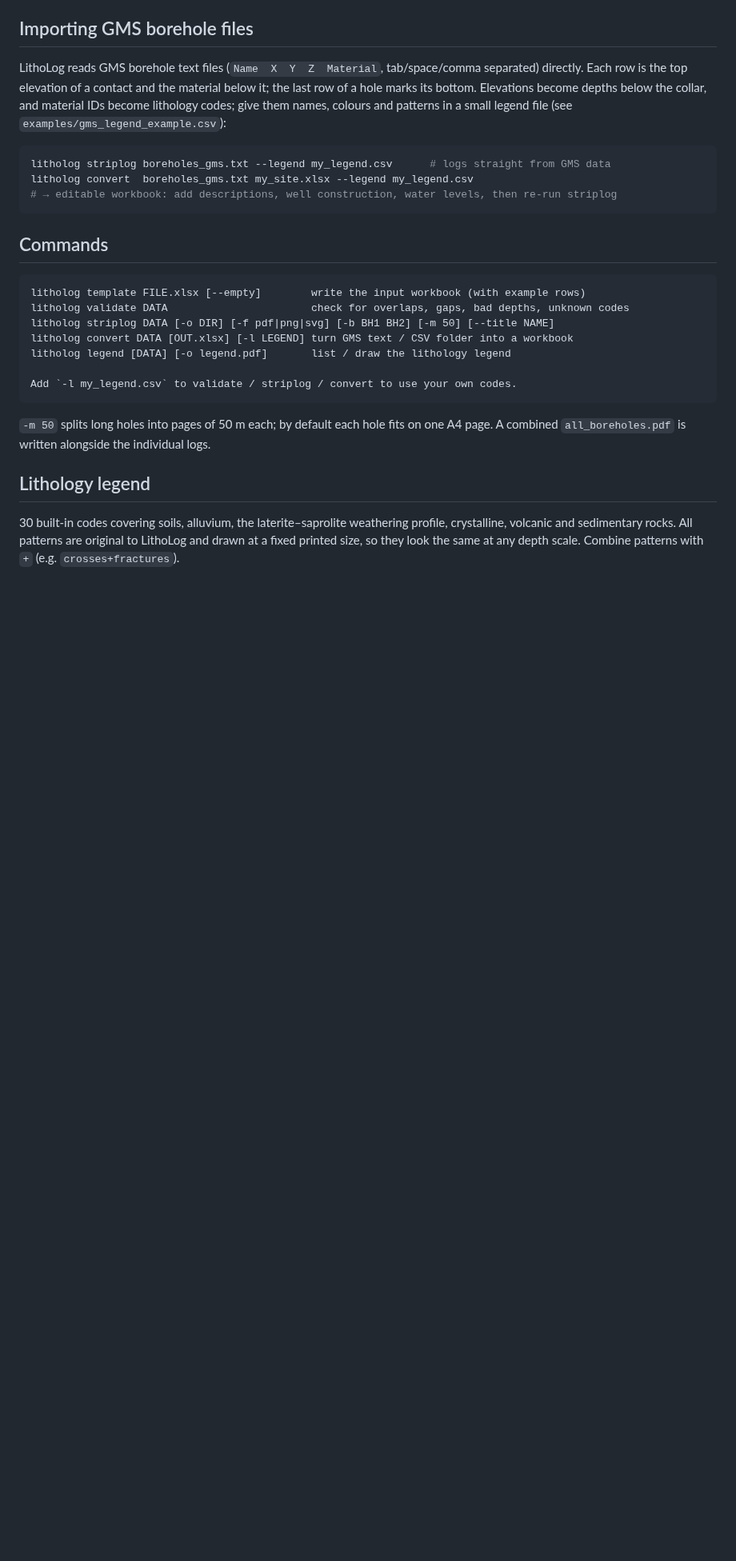
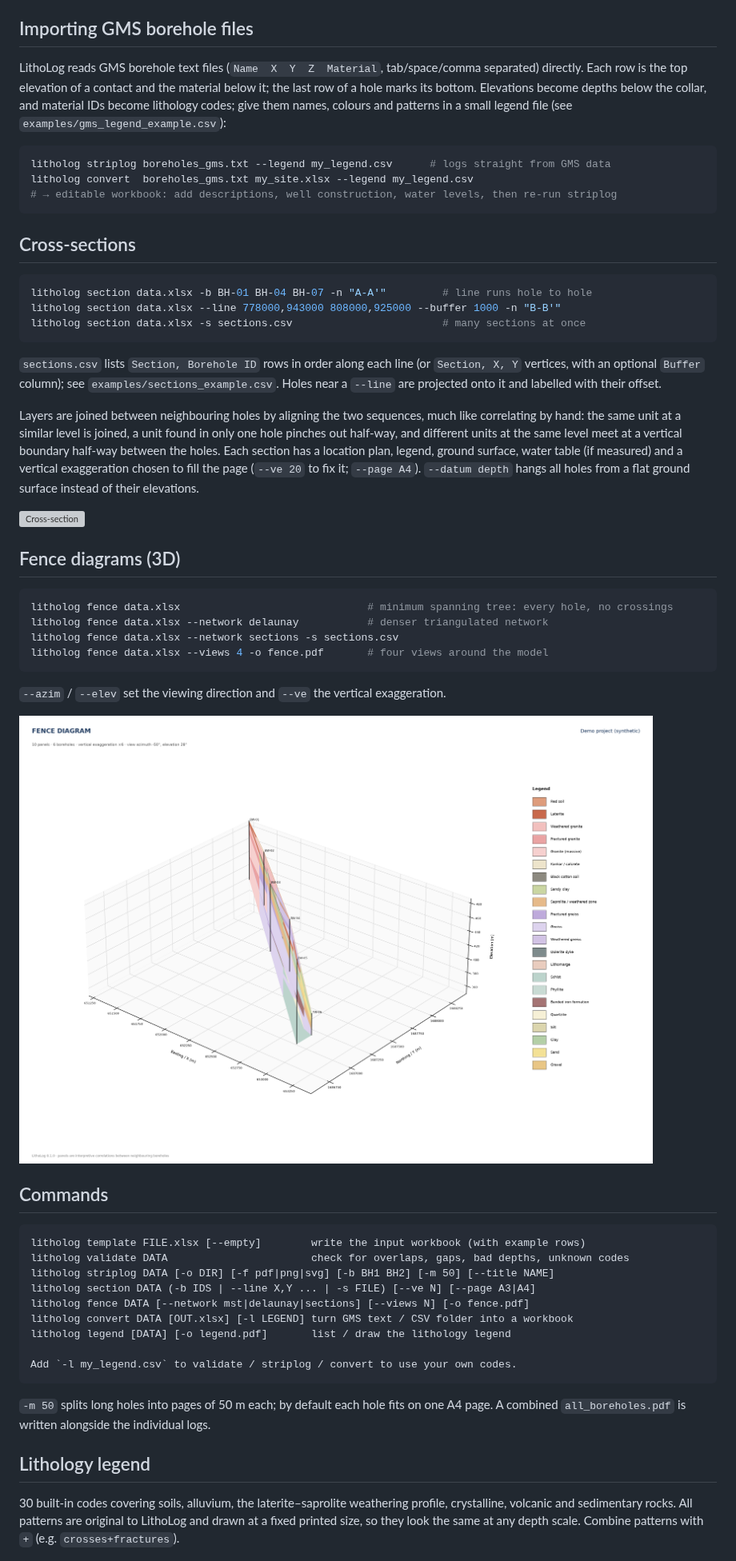
Before and after one commit to Geopromilton/promilton-profile, a Markdown page: litholog/README.md, the part around one of its changes. Shown at 80% size. Drawn GitHub-style; pictures changed too: litholog/docs/fence_demo.png (added); blank space fills up the shorter version; grey boxes are pictures that could not be loaded.

````diff
--- a/litholog/README.md
+++ b/litholog/README.md
@@ -50,12 +50,48 @@ litholog convert  boreholes_gms.txt my_site.xlsx --legend my_legend.csv
 # → editable workbook: add descriptions, well construction, water levels, then re-run striplog
 ```
 
+## Cross-sections
+
+```bash
+litholog section data.xlsx -b BH-01 BH-04 BH-07 -n "A-A'"         # line runs hole to hole
+litholog section data.xlsx --line 778000,943000 808000,925000 --buffer 1000 -n "B-B'"
+litholog section data.xlsx -s sections.csv                        # many sections at once
+```
+
+`sections.csv` lists `Section, Borehole ID` rows in order along each line (or `Section, X, Y`
+vertices, with an optional `Buffer` column); see `examples/sections_example.csv`.
+Holes near a `--line` are projected onto it and labelled with their offset.
+
+Layers are joined between neighbouring holes by aligning the two sequences, much like correlating
+by hand: the same unit at a similar level is joined, a unit found in only one hole pinches out
+half-way, and different units at the same level meet at a vertical boundary half-way between the
+holes. Each section has a location plan, legend, ground surface, water table (if measured) and a
+vertical exaggeration chosen to fill the page (`--ve 20` to fix it; `--page A4`).
+`--datum depth` hangs all holes from a flat ground surface instead of their elevations.
+
+![Cross-section](docs/section_demo.png)
+
+## Fence diagrams (3D)
+
+```bash
+litholog fence data.xlsx                              # minimum spanning tree: every hole, no crossings
+litholog fence data.xlsx --network delaunay           # denser triangulated network
+litholog fence data.xlsx --network sections -s sections.csv
+litholog fence data.xlsx --views 4 -o fence.pdf       # four views around the model
+```
+
+`--azim` / `--elev` set the viewing direction and `--ve` the vertical exaggeration.
+
+![Fence diagram](docs/fence_demo.png)
+
 ## Commands
 
 ```
 litholog template FILE.xlsx [--empty]        write the input workbook (with example rows)
 litholog validate DATA                       check for overlaps, gaps, bad depths, unknown codes
 litholog striplog DATA [-o DIR] [-f pdf|png|svg] [-b BH1 BH2] [-m 50] [--title NAME]
+litholog section DATA (-b IDS | --line X,Y ... | -s FILE) [--ve N] [--page A3|A4]
+litholog fence DATA [--network mst|delaunay|sections] [--views N] [-o fence.pdf]
 litholog convert DATA [OUT.xlsx] [-l LEGEND] turn GMS text / CSV folder into a workbook
 litholog legend [DATA] [-o legend.pdf]       list / draw the lithology legend
 
````
Also changed, not shown: other parts of litholog/README.md (+3 -3 lines), 10 other files.
